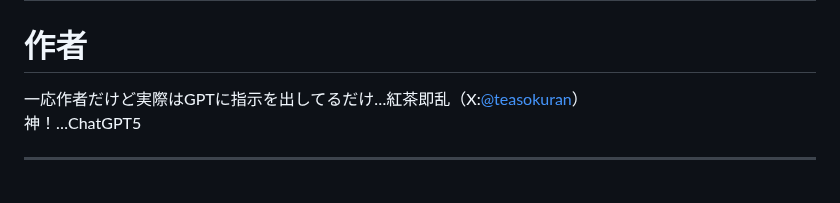
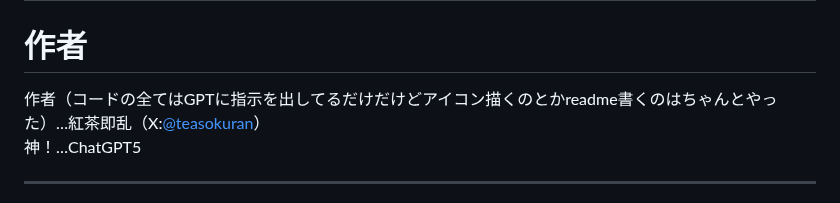
Before and after one commit to kirawithinman/Killer-Within-Memo-App, a Markdown page: README.md, the part around the change. Rendered like a GitHub page.

```diff
--- a/README.md
+++ b/README.md
@@ -1,6 +1,6 @@
 # DEATH NOTE Killer Within用Webメモアプリ（局長メモ）　readme
 # 作者
-一応作者だけど実際はGPTに指示を出してるだけ…紅茶即乱（X:[@teasokuran](https://x.com/teasokuran)）
+作者（コードの全てはGPTに指示を出してるだけだけどアイコン描くのとかreadme書くのはちゃんとやった）…紅茶即乱（X:[@teasokuran](https://x.com/teasokuran)）
 神！…ChatGPT5
 
 ---
```
